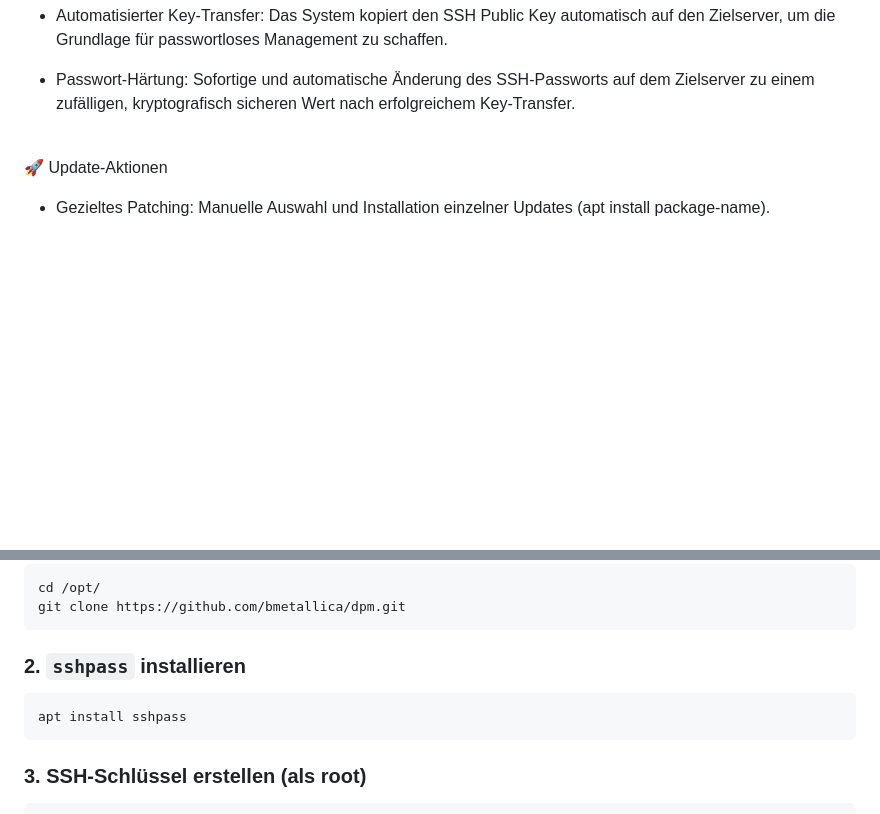
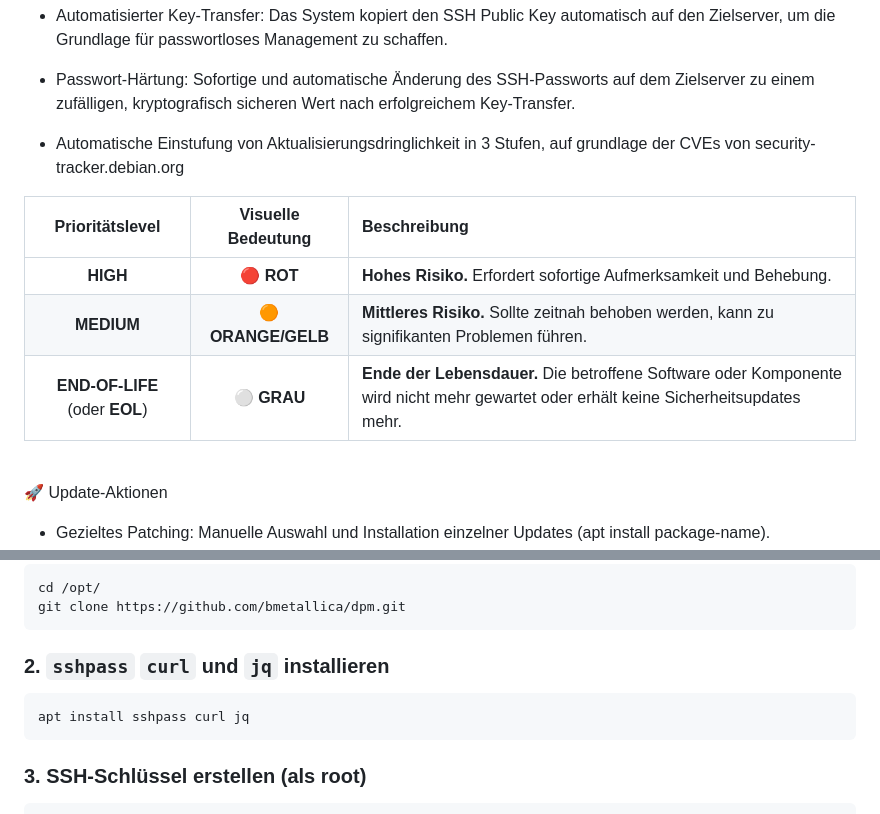
Before and after one commit to bmetallica/dpm, a Markdown page: README.md, 2 parts joined by grey strips. Rendered like a GitHub page; blank space fills up the shorter version.

````diff
--- a/README.md
+++ b/README.md
@@ -29,6 +29,16 @@ Ein simples, zentrales Patchmanagement-System für Debian-Server.
   * Automatisierter Key-Transfer: Das System kopiert den SSH Public Key automatisch auf den Zielserver, um die Grundlage für passwortloses Management zu schaffen.
 
   * Passwort-Härtung: Sofortige und automatische Änderung des SSH-Passworts auf dem Zielserver zu einem zufälligen, kryptografisch sicheren Wert nach erfolgreichem Key-Transfer.
+
+  * Automatische Einstufung von Aktualisierungsdringlichkeit in 3 Stufen, auf grundlage der CVEs von security-tracker.debian.org
+
+| Prioritätslevel | Visuelle Bedeutung | Beschreibung |
+| :---: | :---: | :--- |
+| **HIGH** | &#x1F534; **ROT** | **Hohes Risiko.** Erfordert sofortige Aufmerksamkeit und Behebung. |
+| **MEDIUM** | &#x1F7E0; **ORANGE/GELB** | **Mittleres Risiko.** Sollte zeitnah behoben werden, kann zu signifikanten Problemen führen. |
+| **END-OF-LIFE** (oder **EOL**) | &#x26AA; **GRAU** | **Ende der Lebensdauer.** Die betroffene Software oder Komponente wird nicht mehr gewartet oder erhält keine Sicherheitsupdates mehr. |
+
+
 <br>
 
 🚀 Update-Aktionen
@@ -72,10 +82,10 @@ cd /opt/
 git clone https://github.com/bmetallica/dpm.git
 ```
 
-### 2. `sshpass` installieren
+### 2. `sshpass` `curl` und `jq` installieren
 
 ```bash
-apt install sshpass
+apt install sshpass curl jq
 ```
 
 ### 3. SSH-Schlüssel erstellen (als root)
````
Also changed, not shown: other parts of README.md (+59 -2 lines).
